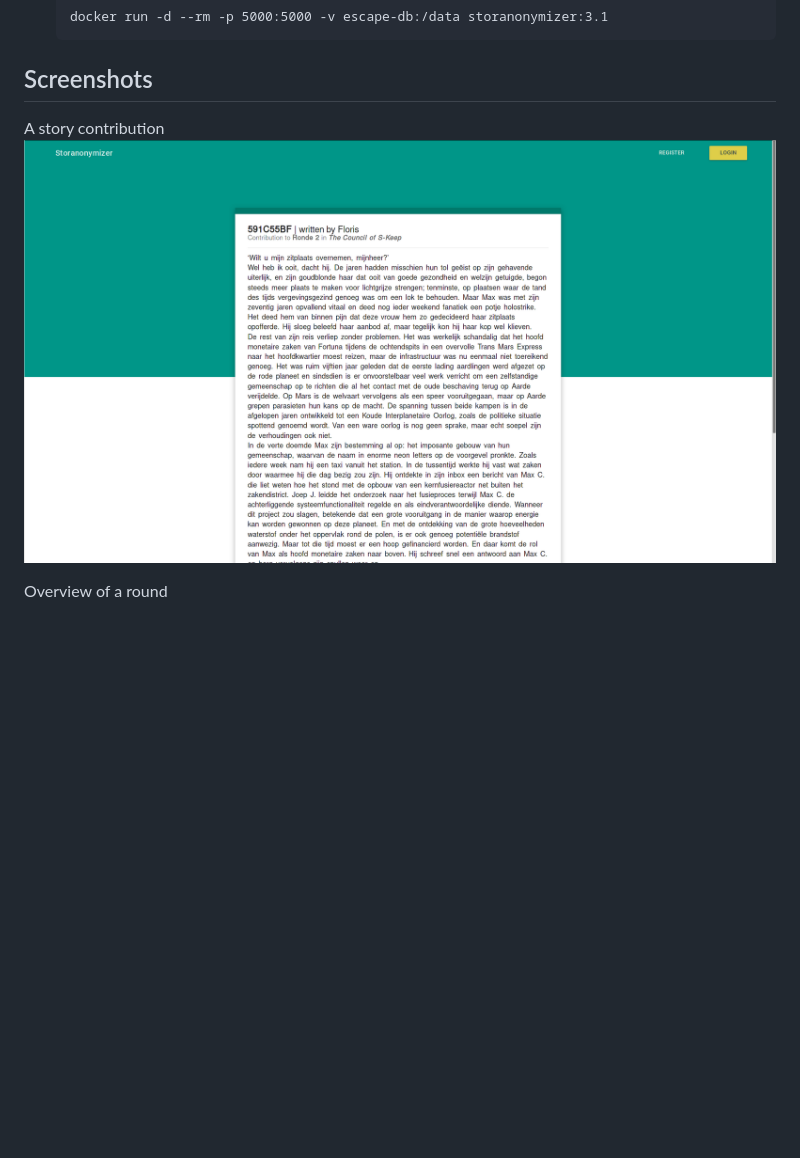
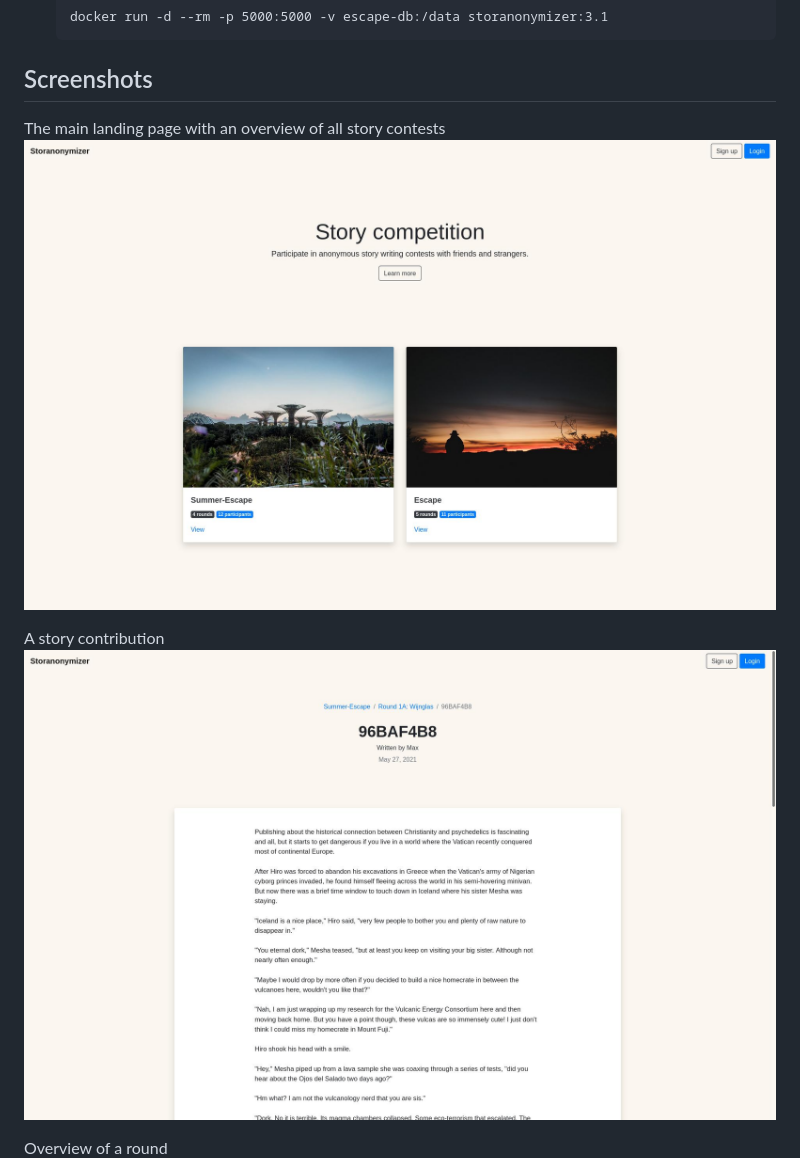
Before and after one commit to Vogeltak/storanonymizer, a Markdown page: README.md, the part around one of its changes. Drawn GitHub-style; pictures changed too: screenshots/contribution.jpg (added), screenshots/home.jpg (added); blank space fills up the shorter version.

Commit message:
Add updated screenshots

`````diff
--- a/README.md
+++ b/README.md
@@ -10,7 +10,10 @@ A platform to host story writing contests. Setup a contest, create different rou
    ````
 
 ## Screenshots
+The main landing page with an overview of all story contests
+![Storanonymizer landing page](/screenshots/home.jpg)
+
 A story contribution
-![A story contribution](/screenshots/contribution.png)
+![A story contribution](/screenshots/contribution.jpg)
 
 Overview of a round
`````
Also changed, not shown: other parts of README.md (+4 -1 lines), screenshots/contribution.old.png (renamed from screenshots/contribution.png), screenshots/round.jpg (added), screenshots/round.old.png (renamed from screenshots/round.png), screenshots/votes.jpg (added).
